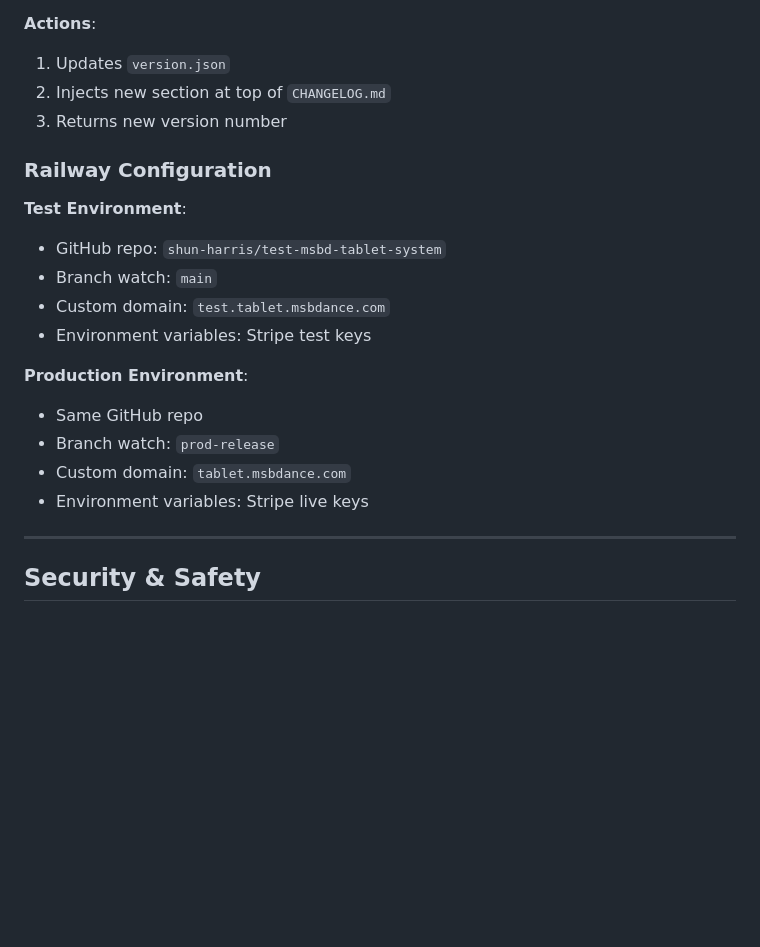
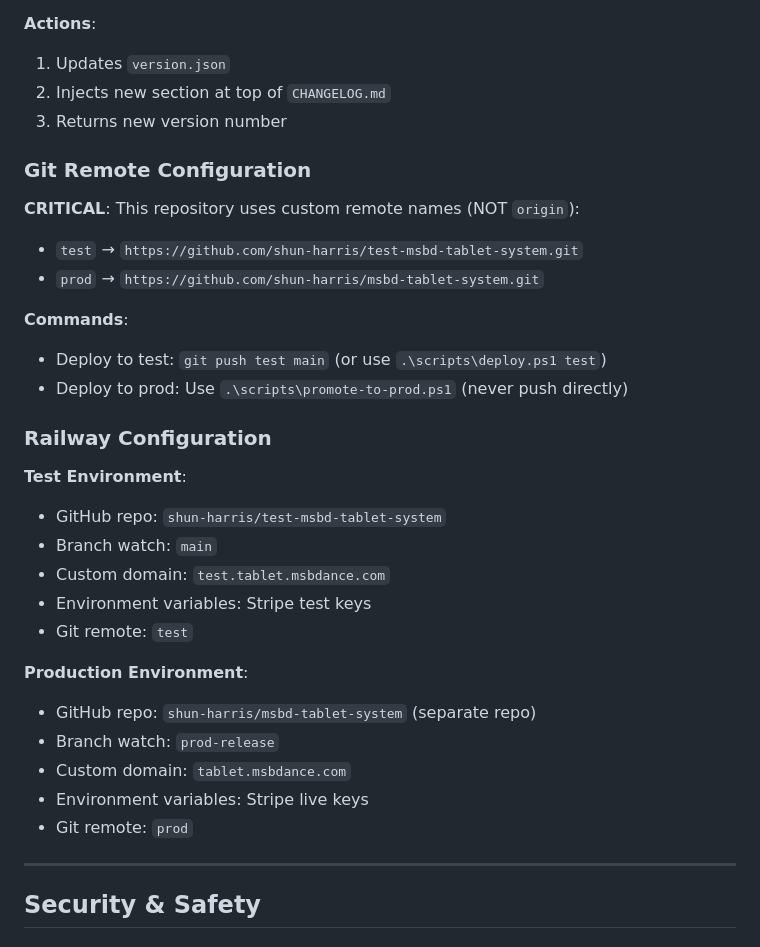
Before and after one commit to shun-harris/test-msbd-tablet-system, a Markdown page: docs/ARCHITECTURE.md, the part around the change. Drawn GitHub-style; blank space fills up the shorter version.

Commit message:
docs: Document git remote configuration (test/prod, not origin)

```diff
--- a/docs/ARCHITECTURE.md
+++ b/docs/ARCHITECTURE.md
@@ -567,6 +567,16 @@ All special characters must be properly UTF-8 encoded to avoid display corruptio
 2. Injects new section at top of `CHANGELOG.md`
 3. Returns new version number
 
+### Git Remote Configuration
+
+**CRITICAL**: This repository uses custom remote names (NOT `origin`):
+- `test` → `https://github.com/shun-harris/test-msbd-tablet-system.git`
+- `prod` → `https://github.com/shun-harris/msbd-tablet-system.git`
+
+**Commands**:
+- Deploy to test: `git push test main` (or use `.\scripts\deploy.ps1 test`)
+- Deploy to prod: Use `.\scripts\promote-to-prod.ps1` (never push directly)
+
 ### Railway Configuration
 
 **Test Environment**:
@@ -574,12 +584,14 @@ All special characters must be properly UTF-8 encoded to avoid display corruptio
 - Branch watch: `main`
 - Custom domain: `test.tablet.msbdance.com`
 - Environment variables: Stripe test keys
+- Git remote: `test`
 
 **Production Environment**:
-- Same GitHub repo
+- GitHub repo: `shun-harris/msbd-tablet-system` (separate repo)
 - Branch watch: `prod-release`
 - Custom domain: `tablet.msbdance.com`
 - Environment variables: Stripe live keys
+- Git remote: `prod`
 
 ---
 
```
